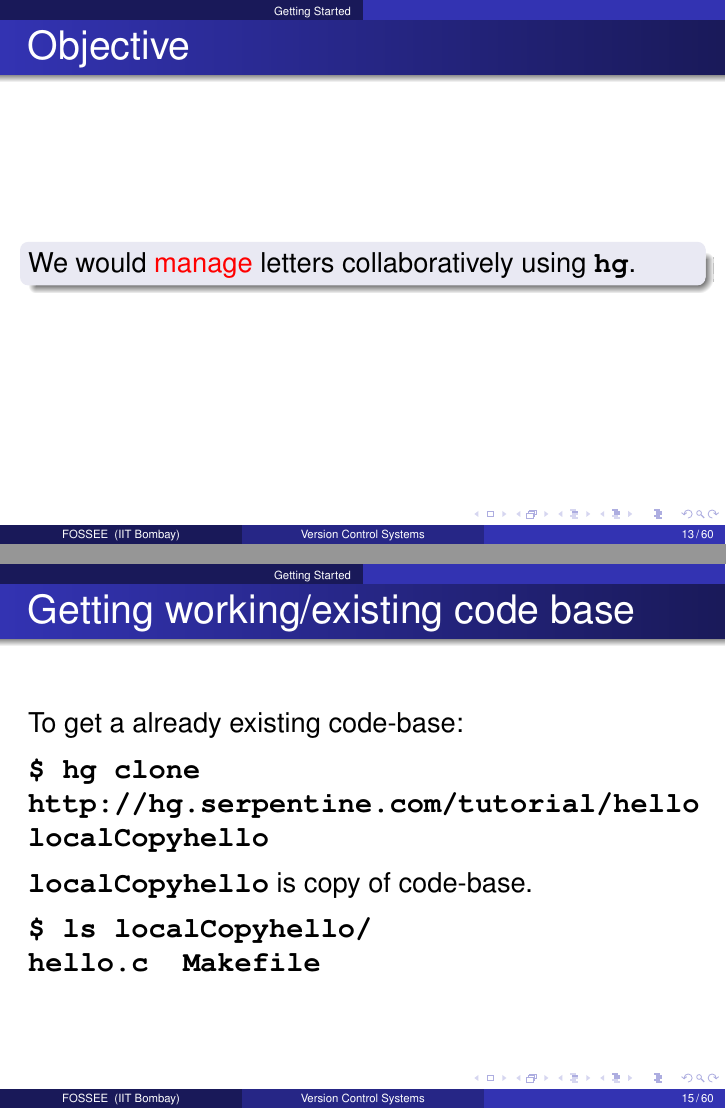
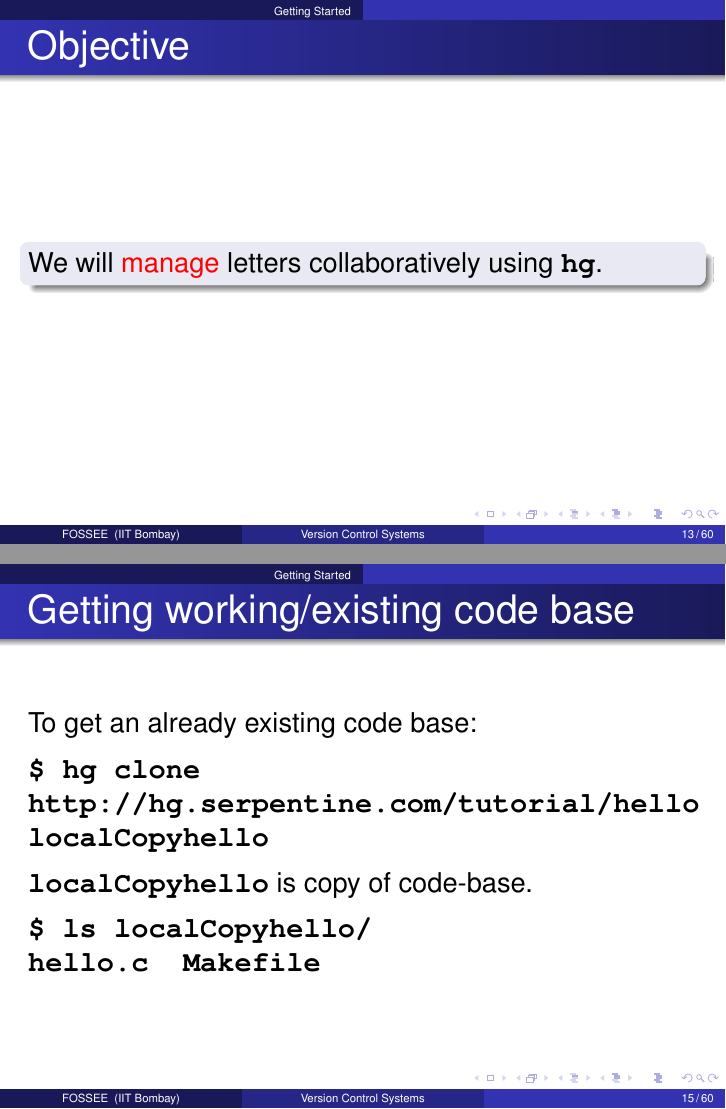
Before and after one commit to FOSSEE/sees, LaTeX slides (versionControl/vcs.tex): pages 13 and 15 of 66, joined at a grey line. Compiled offline with pdfLaTeX.

Commit message:
Added changes suggested by Madhu.

```diff
--- a/versionControl/vcs.tex
+++ b/versionControl/vcs.tex
@@ -304,7 +304,7 @@ a.out  id1.txt  id2.txt  identifier.cpp  id.txt  lex  pda1.cpp  pda2.cpp  pda.cp
 \begin{frame}
   \frametitle{Objective}
   \begin{block}{}
-    We would \alert{manage} letters collaboratively using \typ{hg}.
+    We will \alert{manage} letters collaboratively using \typ{hg}.
   \end{block}
 
   %% \pause
@@ -332,7 +332,7 @@ a.out  id1.txt  id2.txt  identifier.cpp  id.txt  lex  pda1.cpp  pda2.cpp  pda.cp
 
 \begin{frame}[fragile]
   \frametitle{Getting working/existing code base}
-  To get a already existing code-base:
+  To get an already existing code base:
   \begin{lstlisting}
 $ hg clone
 http://hg.serpentine.com/tutorial/hello
```
Also changed, not shown: versionControl/vcs.tex (2 more changed lines).
